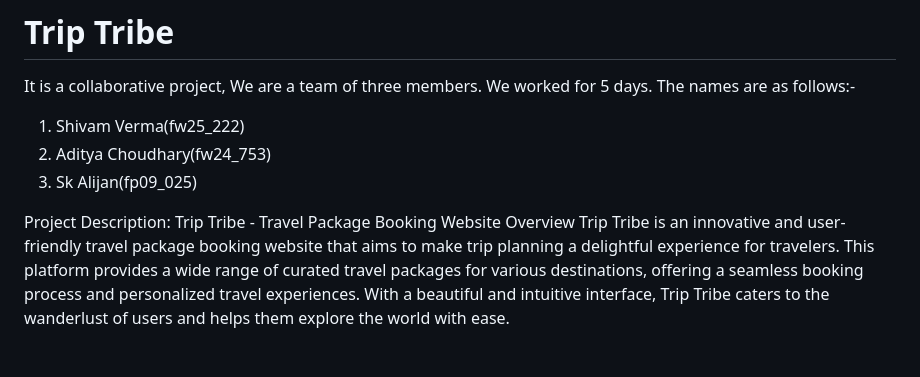
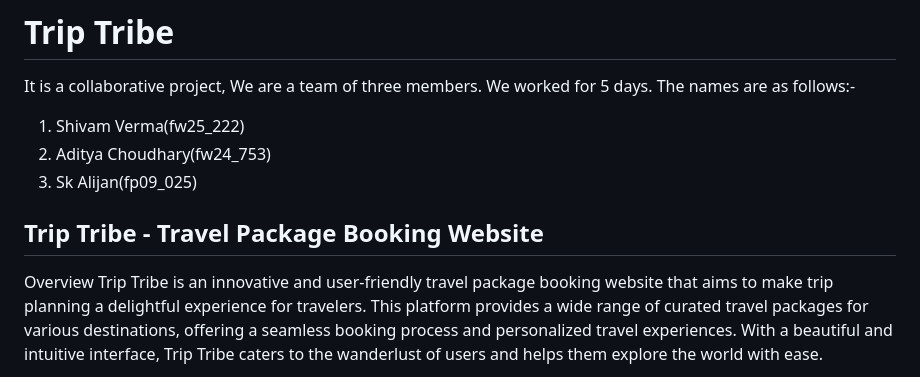
Before and after one commit to shivamvr/Trip-Tribe, a Markdown page: README.md, the part around the change. GitHub-like rendering.

```diff
--- a/README.md
+++ b/README.md
@@ -11,7 +11,7 @@ It is a collaborative project, We are a team of three members. We worked for 5 d
 3. Sk Alijan(fp09_025)
 
 
-Project Description: Trip Tribe - Travel Package Booking Website
+## Trip Tribe - Travel Package Booking Website
 Overview
 Trip Tribe is an innovative and user-friendly travel package booking website that aims to make trip planning a delightful experience for travelers. This platform provides a wide range of curated travel packages for various destinations, offering a seamless booking process and personalized travel experiences. With a beautiful and intuitive interface, Trip Tribe caters to the wanderlust of users and helps them explore the world with ease.
 
```
